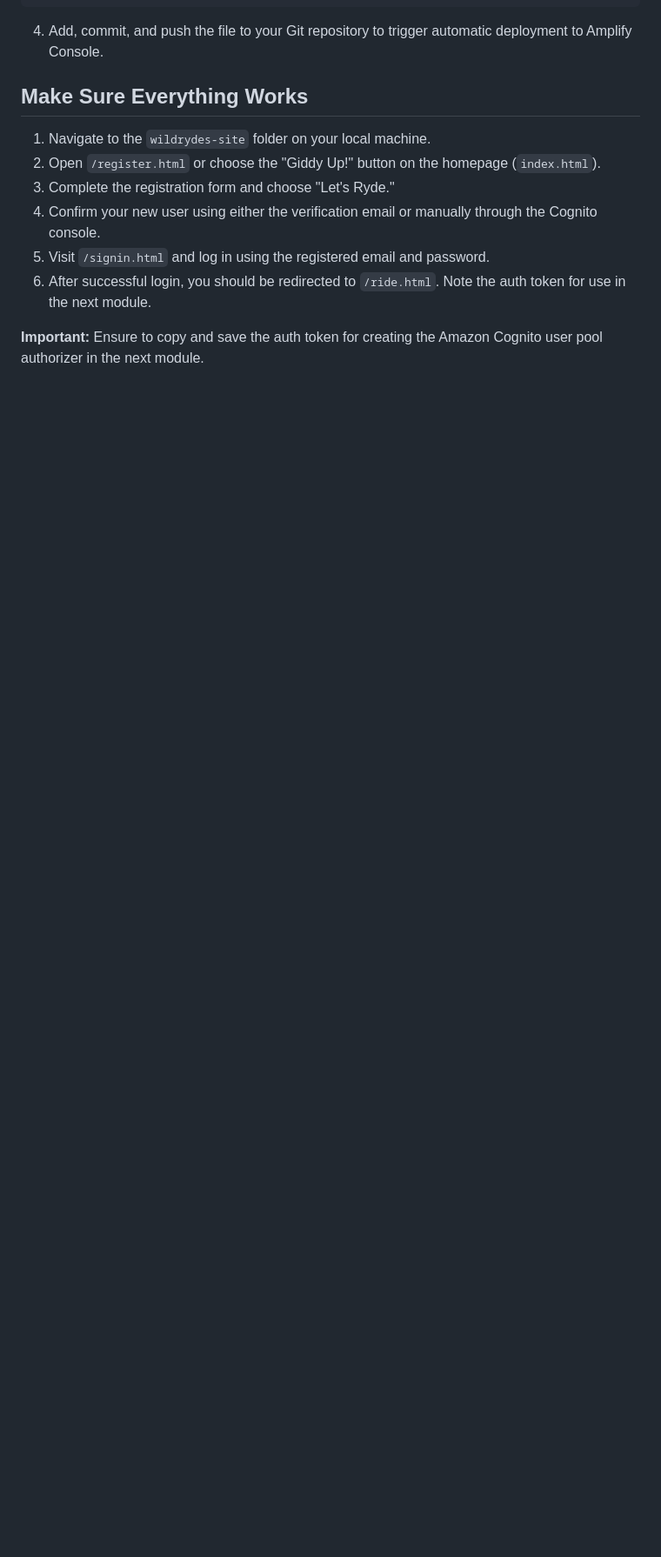
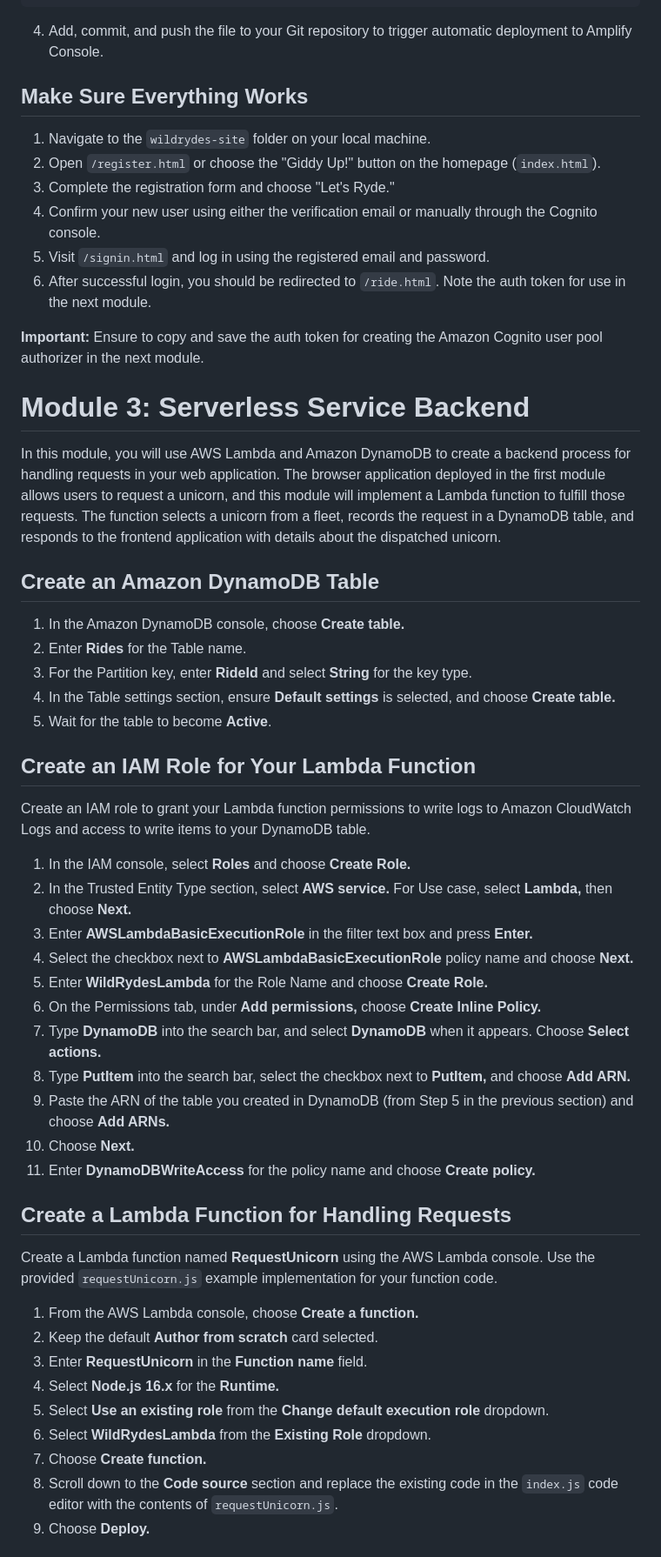
Before and after one commit to PaddyMcbreen/Serverless-Web-App, a Markdown page: README.md, the part around the change printed below. Shown: that part at 87% size. GitHub-like rendering; blank space fills up the shorter version.

Commit message:
Module 3/4 added

```diff
--- a/README.md
+++ b/README.md
@@ -145,3 +146,47 @@ window._config = {
 6. After successful login, you should be redirected to `/ride.html`. Note the auth token for use in the next module.
 
 **Important:** Ensure to copy and save the auth token for creating the Amazon Cognito user pool authorizer in the next module.
+
+
+# Module 3: Serverless Service Backend
+
+In this module, you will use AWS Lambda and Amazon DynamoDB to create a backend process for handling requests in your web application. The browser application deployed in the first module allows users to request a unicorn, and this module will implement a Lambda function to fulfill those requests. The function selects a unicorn from a fleet, records the request in a DynamoDB table, and responds to the frontend application with details about the dispatched unicorn.
+
+## Create an Amazon DynamoDB Table
+
+1. In the Amazon DynamoDB console, choose **Create table.**
+2. Enter **Rides** for the Table name.
+3. For the Partition key, enter **RideId** and select **String** for the key type.
+4. In the Table settings section, ensure **Default settings** is selected, and choose **Create table.**
+5. Wait for the table to become **Active**.
+
+## Create an IAM Role for Your Lambda Function
+
+Create an IAM role to grant your Lambda function permissions to write logs to Amazon CloudWatch Logs and access to write items to your DynamoDB table.
+
+1. In the IAM console, select **Roles** and choose **Create Role.**
+2. In the Trusted Entity Type section, select **AWS service.** For Use case, select **Lambda,** then choose **Next.**
+3. Enter **AWSLambdaBasicExecutionRole** in the filter text box and press **Enter.**
+4. Select the checkbox next to **AWSLambdaBasicExecutionRole** policy name and choose **Next.**
+5. Enter **WildRydesLambda** for the Role Name and choose **Create Role.**
+6. On the Permissions tab, under **Add permissions,** choose **Create Inline Policy.**
+7. Type **DynamoDB** into the search bar, and select **DynamoDB** when it appears. Choose **Select actions.**
+8. Type **PutItem** into the search bar, select the checkbox next to **PutItem,** and choose **Add ARN.**
+9. Paste the ARN of the table you created in DynamoDB (from Step 5 in the previous section) and choose **Add ARNs.**
+10. Choose **Next.**
+11. Enter **DynamoDBWriteAccess** for the policy name and choose **Create policy.**
+
+## Create a Lambda Function for Handling Requests
+
+Create a Lambda function named **RequestUnicorn** using the AWS Lambda console. Use the provided `requestUnicorn.js` example implementation for your function code.
+
+1. From the AWS Lambda console, choose **Create a function.**
+2. Keep the default **Author from scratch** card selected.
+3. Enter **RequestUnicorn** in the **Function name** field.
+4. Select **Node.js 16.x** for the **Runtime.**
+5. Select **Use an existing role** from the **Change default execution role** dropdown.
+6. Select **WildRydesLambda** from the **Existing Role** dropdown.
+7. Choose **Create function.**
+8. Scroll down to the **Code source** section and replace the existing code in the `index.js` code editor with the contents of `requestUnicorn.js`.
+9. Choose **Deploy.**
+
```
Also changed, not shown: other parts of README.md (+25 -0 lines).
